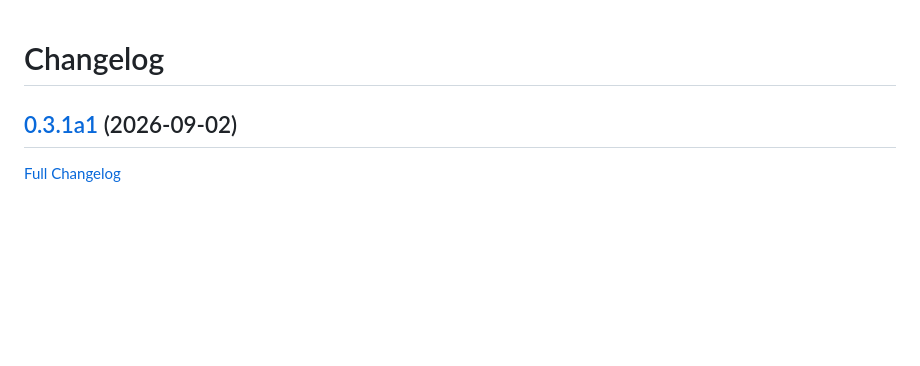
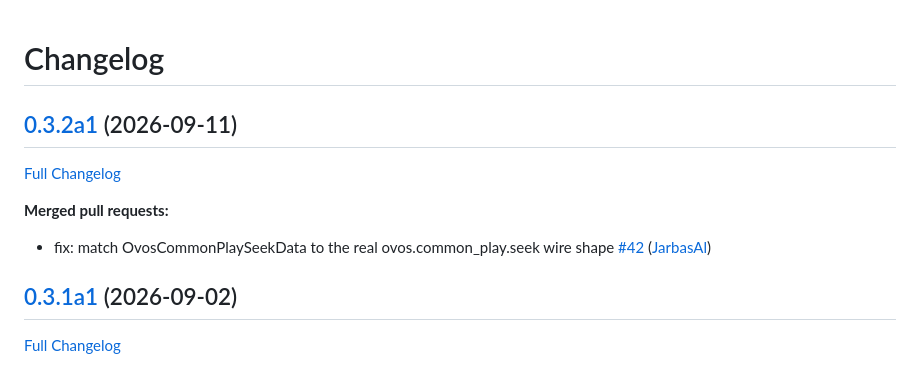
Before and after one commit to OpenVoiceOS/ovos-pydantic-models, a Markdown page: CHANGELOG.md, the part around the change. GitHub-like rendering; blank space fills up the shorter version.

Commit message:
Update Changelog

```diff
--- a/CHANGELOG.md
+++ b/CHANGELOG.md
@@ -1,4 +1,12 @@
 # Changelog
+
+## [0.3.2a1](https://github.com/OpenVoiceOS/ovos-pydantic-models/tree/0.3.2a1) (2026-09-11)
+
+[Full Changelog](https://github.com/OpenVoiceOS/ovos-pydantic-models/compare/0.3.1a1...0.3.2a1)
+
+**Merged pull requests:**
+
+- fix: match OvosCommonPlaySeekData to the real ovos.common\_play.seek wire shape [\#42](https://github.com/OpenVoiceOS/ovos-pydantic-models/pull/42) ([JarbasAl](https://github.com/JarbasAl))
 
 ## [0.3.1a1](https://github.com/OpenVoiceOS/ovos-pydantic-models/tree/0.3.1a1) (2026-09-02)
 
```
